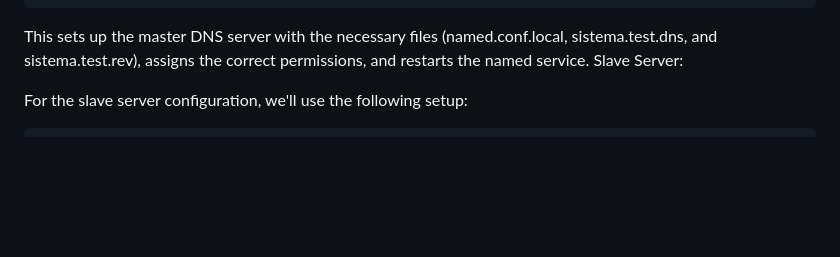
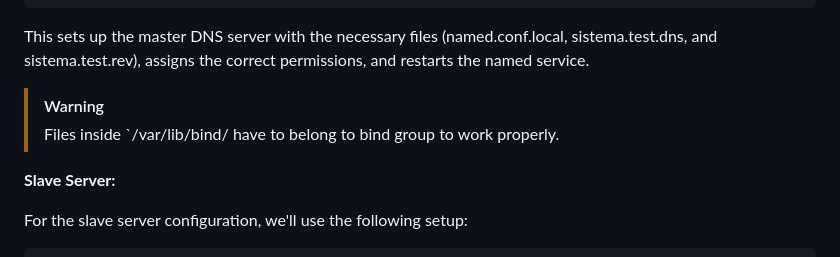
Before and after one commit to PumukyDev/SRI, a Markdown page: Assignment 3: master and slave DNS/README.md, the part around the change printed below. Drawn GitHub-style; blank space fills up the shorter version.

Commit message:
docs: minor changes in README.md
Changed some things in README.md in order to make information more clear

````diff
--- a/Assignment 3: master and slave DNS/README.md
+++ b/Assignment 3: master and slave DNS/README.md
@@ -252,7 +255,11 @@ To define the master server, we’ll use the following configuration:
   ```
 
 This sets up the master DNS server with the necessary files (named.conf.local, sistema.test.dns, and sistema.test.rev), assigns the correct permissions, and restarts the named service.
-Slave Server:
+
+> [!WARNING]
+> Files inside `/var/lib/bind/ have to belong to bind group to work properly.
+
+**Slave Server:**
 
 For the slave server configuration, we'll use the following setup:
 
````
Also changed, not shown: other parts of Assignment 3: master and slave DNS/README.md (+14 -11 lines).
